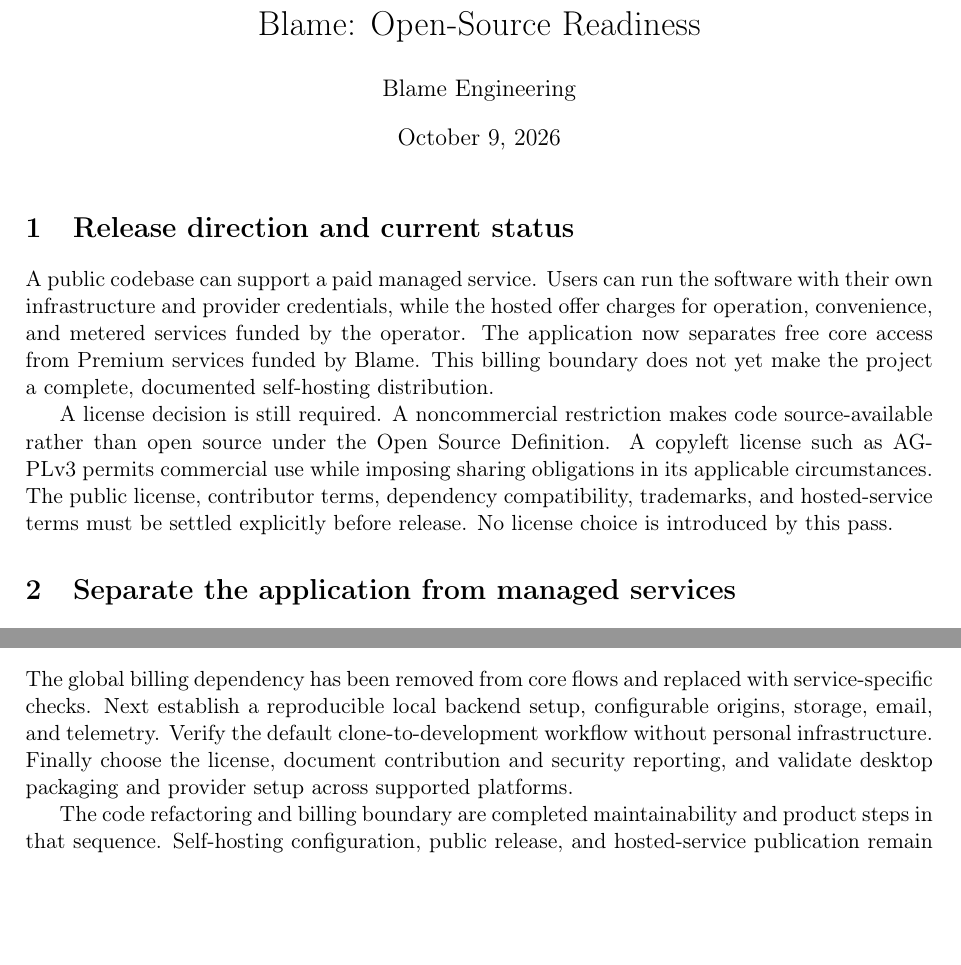
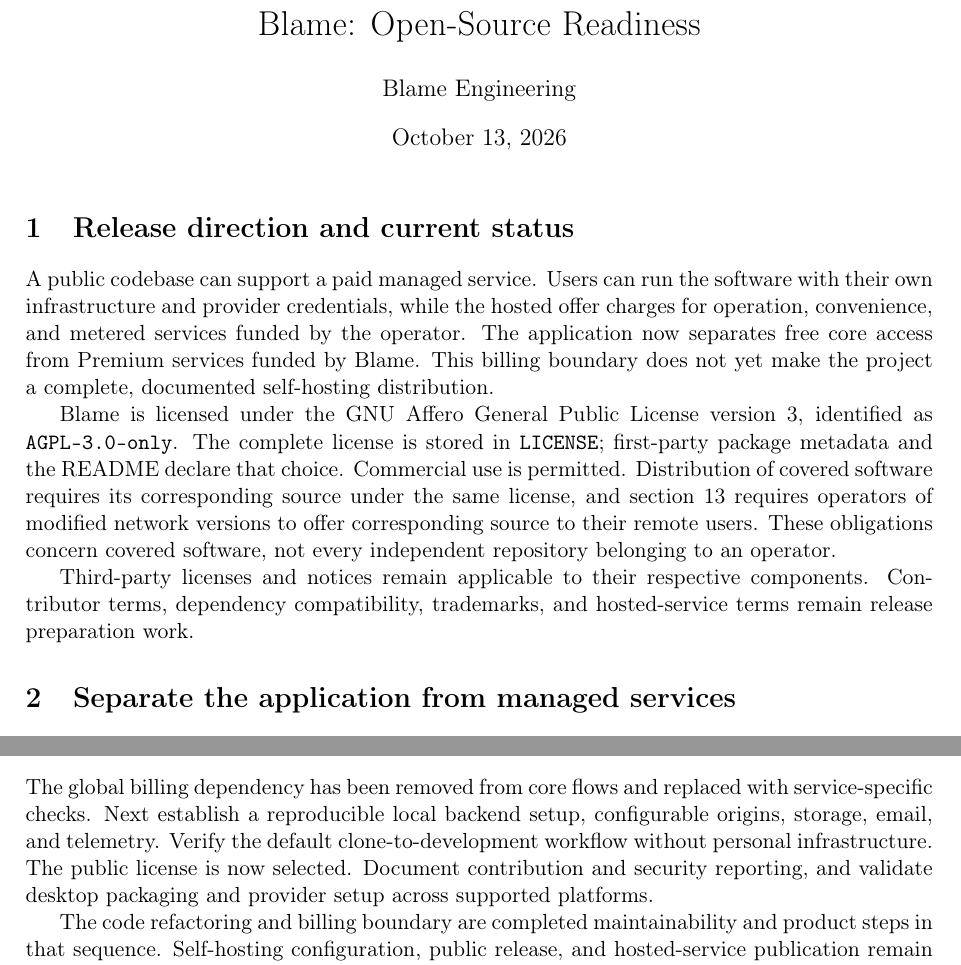
Before and after one commit to AZERK0/Blame, a LaTeX document (docs/open-source-readiness.tex): two parts of pages 1 and 2 of 2, joined at a grey line, cut so that both start at the same text, the shorter picture padded with empty space. Compiled offline with pdfLaTeX.

Commit message:
chore(license): adopt AGPL-3.0-only across Blame
Add the complete GNU Affero GPL v3 license, align first-party package metadata, and update the README and release-readiness summary. Preserve third-party licensing notices.

```diff
--- a/docs/open-source-readiness.tex
+++ b/docs/open-source-readiness.tex
@@ -5,7 +5,7 @@
 \newcommand{\code}[1]{\texttt{\detokenize{#1}}}
 \title{Blame: Open-Source Readiness}
 \author{Blame Engineering}
-\date{October 9, 2026}
+\date{October 13, 2026}
 \begin{document}
 \maketitle
 
@@ -17,12 +17,18 @@
 Blame. This billing boundary does not yet make the project a complete,
 documented self-hosting distribution.
 
-A license decision is still required. A noncommercial restriction makes code
-source-available rather than open source under the Open Source Definition.
-A copyleft license such as AGPLv3 permits commercial use while imposing sharing
-obligations in its applicable circumstances. The public license, contributor
-terms, dependency compatibility, trademarks, and hosted-service terms must be
-settled explicitly before release. No license choice is introduced by this pass.
+Blame is licensed under the GNU Affero General Public License version 3,
+identified as \code{AGPL-3.0-only}. The complete license is stored in
+\code{LICENSE}; first-party package metadata and the README declare that choice.
+Commercial use is permitted. Distribution of covered software requires its
+corresponding source under the same license, and section 13 requires operators
+of modified network versions to offer corresponding source to their remote
+users. These obligations concern covered software, not every independent
+repository belonging to an operator.
+
+Third-party licenses and notices remain applicable to their respective
+components. Contributor terms, dependency compatibility, trademarks, and
+hosted-service terms remain release preparation work.
 
 \section{Separate the application from managed services}
 Core projects, backlog, conversations, local worktrees, local previews, and
@@ -87,9 +93,9 @@
 The global billing dependency has been removed from core flows and replaced
 with service-specific checks. Next establish a reproducible local backend
 setup, configurable origins, storage, email, and telemetry. Verify the default
-clone-to-development workflow without personal infrastructure. Finally choose
-the license, document contribution and security reporting, and validate desktop
-packaging and provider setup across supported platforms.
+clone-to-development workflow without personal infrastructure. The public
+license is now selected. Document contribution and security reporting, and
+validate desktop packaging and provider setup across supported platforms.
 
 The code refactoring and billing boundary are completed maintainability and
 product steps in that sequence. Self-hosting configuration, public release,
```
Also changed, not shown: README.md, packages/api/README.md, 17 other files.
